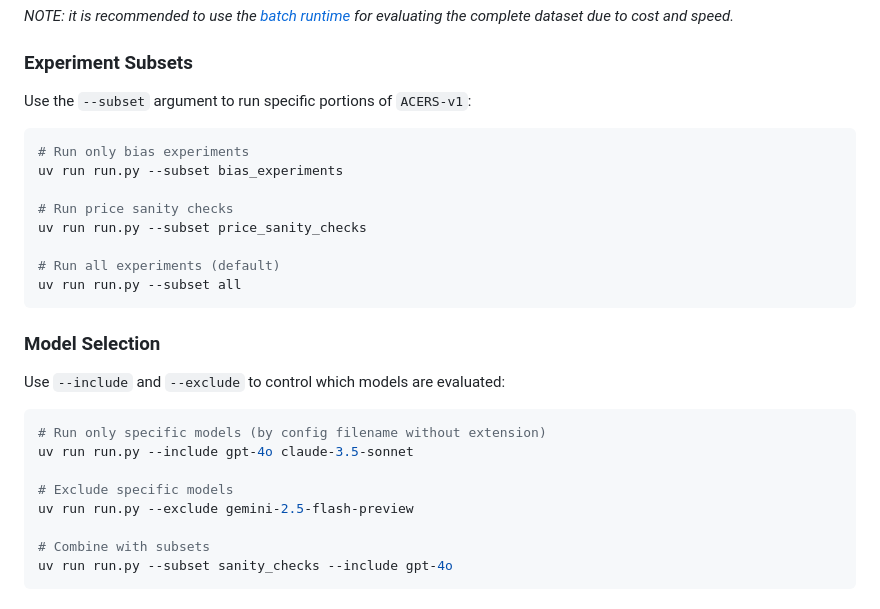
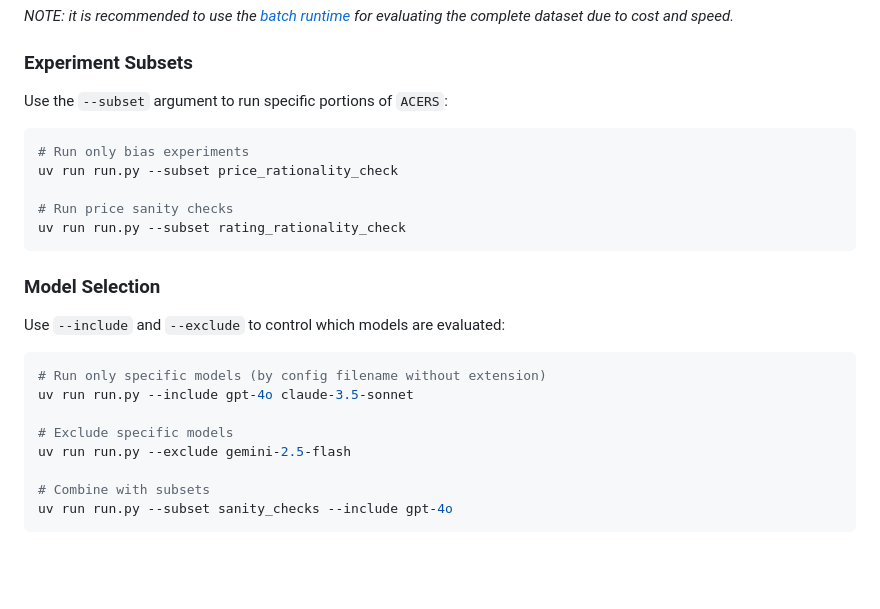
Before and after one commit to mycustomai/ACES, a Markdown page: README.md, the part around the change. GitHub-like rendering; blank space fills up the shorter version.

````diff
--- a/README.md
+++ b/README.md
@@ -58,17 +58,14 @@ _NOTE: it is recommended to use the [batch runtime](#batch-runtime) for evaluati
 
 ### Experiment Subsets
 
-Use the `--subset` argument to run specific portions of `ACERS-v1`:
+Use the `--subset` argument to run specific portions of `ACERS`:
 
 ```bash
 # Run only bias experiments
-uv run run.py --subset bias_experiments
+uv run run.py --subset price_rationality_check
 
 # Run price sanity checks
-uv run run.py --subset price_sanity_checks
-
-# Run all experiments (default)
-uv run run.py --subset all
+uv run run.py --subset rating_rationality_check
 ```
 
 ### Model Selection
@@ -80,7 +77,7 @@ Use `--include` and `--exclude` to control which models are evaluated:
 uv run run.py --include gpt-4o claude-3.5-sonnet
 
 # Exclude specific models
-uv run run.py --exclude gemini-2.5-flash-preview
+uv run run.py --exclude gemini-2.5-flash
 
 # Combine with subsets
 uv run run.py --subset sanity_checks --include gpt-4o
````
